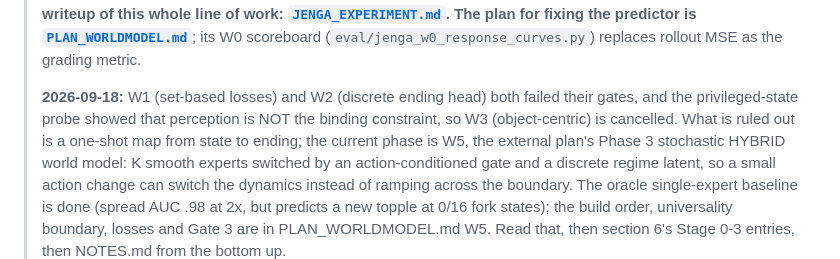
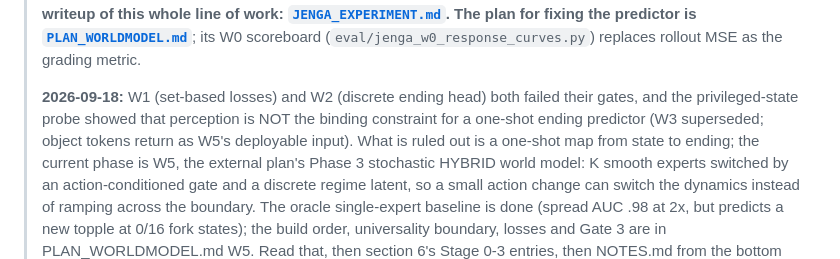
Before and after one commit to sanger640/stable_lyap_filters, a Markdown page: HANDOFF.md, the part around the change. GitHub-like rendering.

Commit message:
HANDOFF: object tokens are superseded as a one-shot fix, not abandoned
Co-Authored-By: Claude Opus 5 <noreply@anthropic.com>

```diff
--- a/HANDOFF.md
+++ b/HANDOFF.md
@@ -21,8 +21,9 @@
 > scoreboard (`eval/jenga_w0_response_curves.py`) replaces rollout MSE as the grading metric.
 >
 > **2026-09-18:** W1 (set-based losses) and W2 (discrete ending head) both failed their gates, and
-> the privileged-state probe showed that perception is NOT the binding constraint, so W3
-> (object-centric) is cancelled. What is ruled out is a one-shot map from state to ending; the
+> the privileged-state probe showed that perception is NOT the binding constraint for a one-shot
+> ending predictor (W3 superseded; object tokens return as W5's deployable input). What is ruled
+> out is a one-shot map from state to ending; the
 > current phase is W5, the external plan's Phase 3 stochastic HYBRID world model: K smooth
 > experts switched by an action-conditioned gate and a discrete regime latent, so a small action
 > change can switch the dynamics instead of ramping across the boundary. The oracle single-expert
```
